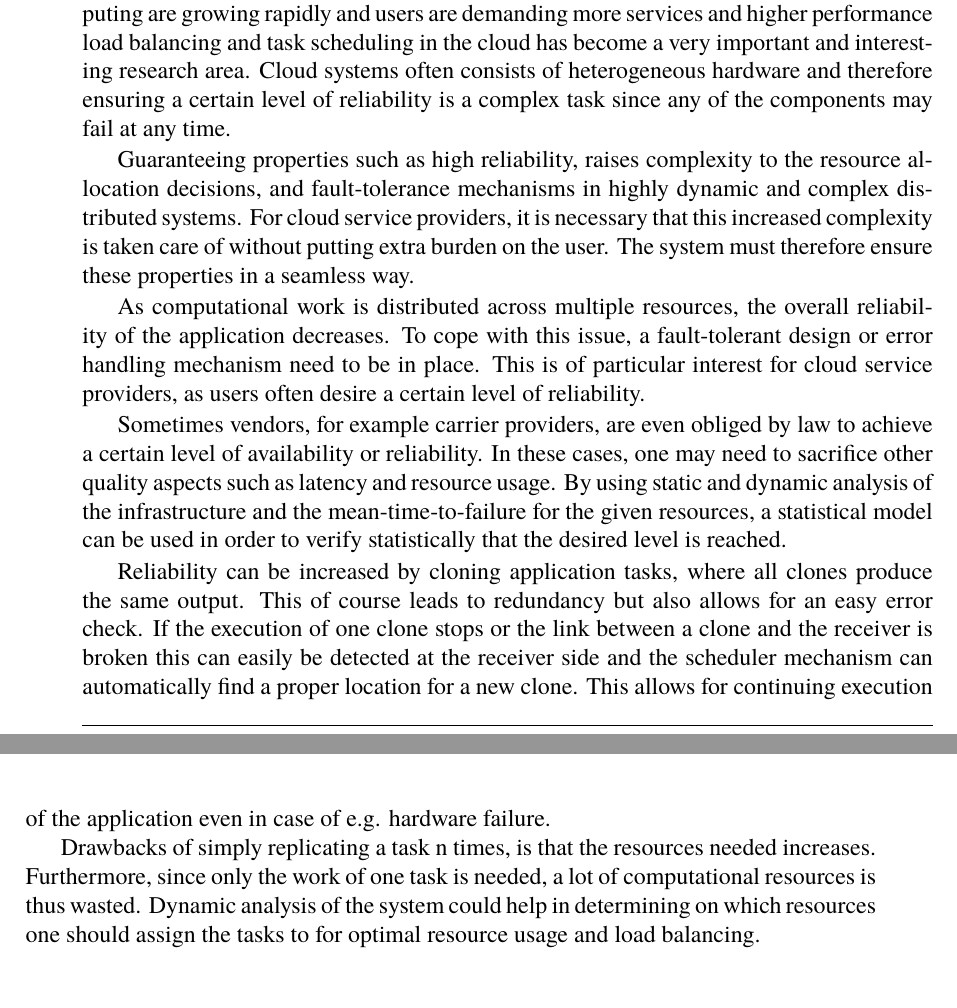
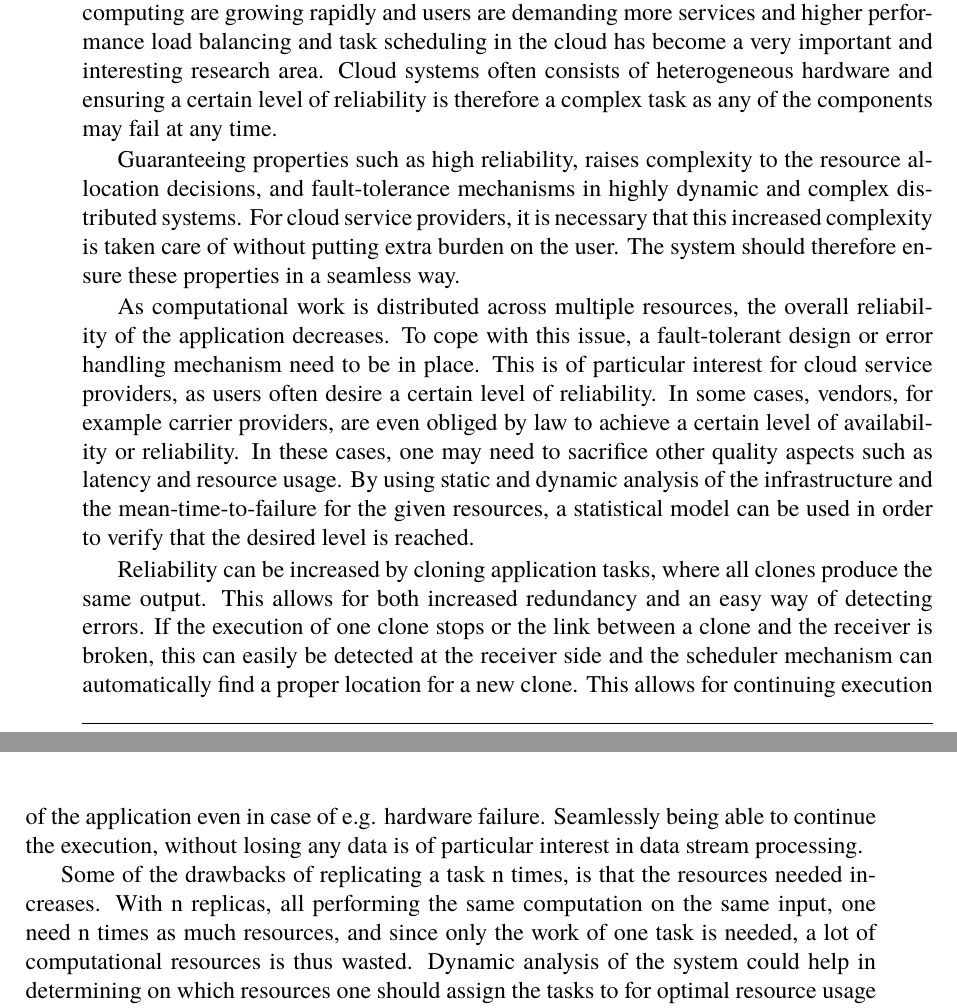
Before and after one commit to PStahl/master_thesis, a LaTeX thesis (report.tex): two parts of pages 9 and 10 of 42, joined at a grey line, cut so that both start at the same text. Compiled offline with pdfLaTeX.

Commit message:
change background and motivation

```diff
--- a/report.tex
+++ b/report.tex
@@ -66,17 +66,15 @@ Leave a \textit{2cm} vertical space after the abstract and provide a few keyword
 \section{Background and Motivation}
 Ensuring a certain level of reliability is of major concern for many vendors. As cloud computing are growing rapidly and users are demanding more services and higher performance load balancing and task scheduling in the cloud has become a very important and interesting research area.
 % Five -nine means less than 5 min and 15 seconds downtime/year, i.e. operational 99,999 % of the time
-Cloud systems often consists of heterogeneous hardware and therefore ensuring a certain level of reliability is a complex task since any of the components may fail at any time.
+Cloud systems often consists of heterogeneous hardware and  ensuring a certain level of reliability is therefore a complex task as any of the components may fail at any time.
 
-Guaranteeing properties such as high reliability, raises complexity to the resource allocation decisions, and fault-tolerance mechanisms in highly dynamic and complex distributed systems. For cloud service providers, it is necessary that this increased complexity is taken care of without putting extra burden on the user. The system must therefore ensure these properties in a seamless way.
+Guaranteeing properties such as high reliability, raises complexity to the resource allocation decisions, and fault-tolerance mechanisms in highly dynamic and complex distributed systems. For cloud service providers, it is necessary that this increased complexity is taken care of without putting extra burden on the user. The system should therefore ensure these properties in a seamless way.
 
-As computational work is distributed across multiple resources, the overall reliability of the application decreases. To cope with this issue, a fault-tolerant design or error handling mechanism need to be in place. This is of particular interest for cloud service providers, as users often desire a certain level of reliability.
+As computational work is distributed across multiple resources, the overall reliability of the application decreases. To cope with this issue, a fault-tolerant design or error handling mechanism need to be in place. This is of particular interest for cloud service providers, as users often desire a certain level of reliability. In some cases, vendors, for example carrier providers, are even obliged by law to achieve a certain level of availability or reliability. In these cases, one may need to sacrifice other quality aspects such as latency and resource usage. By using static and dynamic analysis of the infrastructure and the mean-time-to-failure for the given resources, a statistical model can be used in order to verify  that the desired level is reached.
 
-Sometimes vendors, for example carrier providers, are even obliged by law to achieve a certain level of availability or reliability. In these cases, one may need to sacrifice other quality aspects such as latency and resource usage. By using static and dynamic analysis of the infrastructure and the mean-time-to-failure for the given resources, a statistical model can be used in order to verify statistically that the desired level is reached.
+Reliability can be increased by cloning application tasks, where all clones produce the same output. This allows for both increased redundancy and an easy way of detecting errors. If the execution of one clone stops or the link between a clone and the receiver is broken, this can easily be detected at the receiver side and the scheduler mechanism can automatically find a proper location for a new clone. This allows for continuing execution of the application even in case of e.g. hardware failure. Seamlessly being able to continue the execution, without losing any data is of particular interest in data stream processing.
 
-Reliability can be increased by cloning application tasks, where all clones produce the same output. This of course leads to redundancy but also allows for an easy error check. If the execution of one clone stops or the link between a clone and the receiver is broken this can easily be detected at the receiver side and the scheduler mechanism can automatically find a proper location for a new clone. This allows for continuing execution of the application even in case of e.g. hardware failure.
-
-Drawbacks of simply replicating a task n times, is that the resources needed increases. Furthermore, since only the work of one task is needed, a lot of computational resources is thus wasted. Dynamic analysis of the system could help in determining on which resources one should assign the tasks to for optimal resource usage and load balancing.
+Some of the drawbacks of replicating a task n times, is that the resources needed increases. With n replicas, all performing the same computation on the same input, one need n times as much resources, and since only the work of one task is needed, a lot of computational resources is thus wasted. Dynamic analysis of the system could help in determining on which resources one should assign the tasks to for optimal resource usage and load balancing.
 
 \section{Our contributions}
 
```
